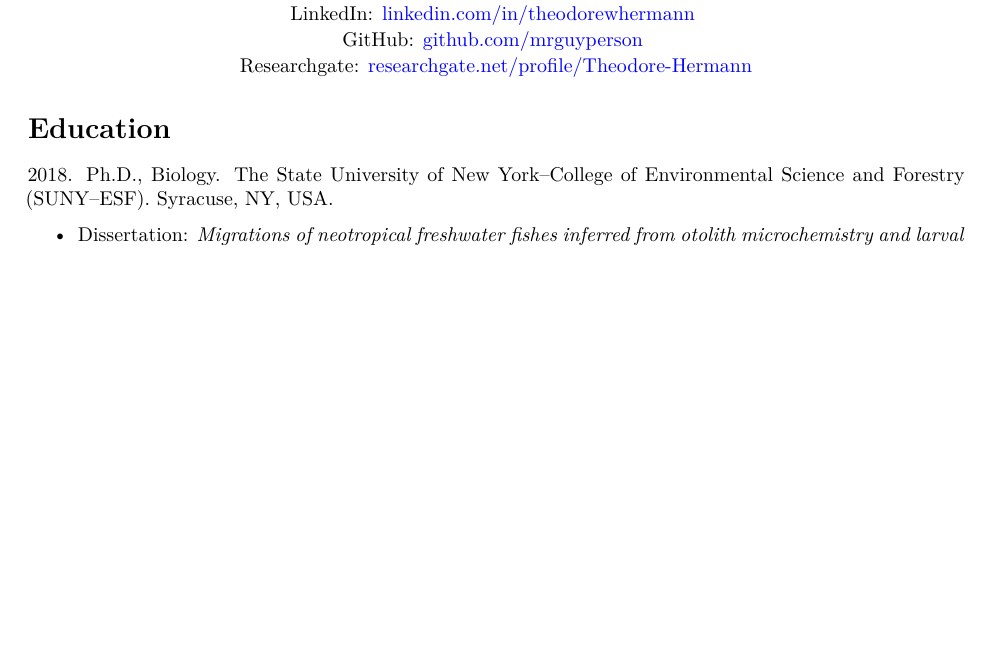
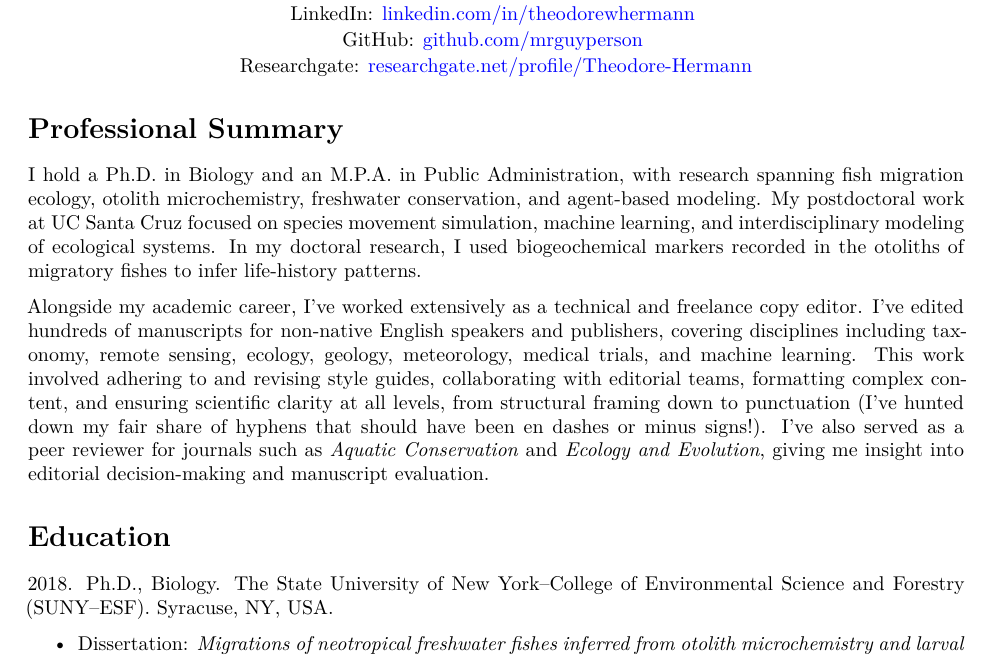
Before and after one commit to mrguyperson/homepage, a Quarto document (cv/hermann_cv.qmd): part of page 1 of 3, cut so that both start at the same text, the shorter picture padded with empty space. Rendered offline with R 4.5, knitr and Pandoc in place of Quarto, then LaTeX, with nearby package versions.

Commit message:
adde summary to cv

````diff
--- a/cv/hermann_cv.qmd
+++ b/cv/hermann_cv.qmd
@@ -45,6 +45,13 @@ path <- here("cv", "publications.xlsx")
 
 
 ```
+
+# Professional Summary
+
+I hold a Ph.D. in Biology and an M.P.A. in Public Administration, with research spanning fish migration ecology, otolith microchemistry, freshwater conservation, and agent-based modeling. My postdoctoral work at UC Santa Cruz focused on species movement simulation, machine learning, and interdisciplinary modeling of ecological systems. In my doctoral research, I used biogeochemical markers recorded in the otoliths of migratory fishes to infer life-history patterns.
+
+Alongside my academic career, I’ve worked extensively as a technical and freelance copy editor. I’ve edited hundreds of manuscripts for non-native English speakers and publishers, covering disciplines including taxonomy, remote sensing, ecology, geology, meteorology, medical trials, and machine learning. This work involved adhering to and revising style guides, collaborating with editorial teams, formatting complex content, and ensuring scientific clarity at all levels, from structural framing down to punctuation (I've hunted down my fair share of hyphens that should have been en dashes or minus signs!). I’ve also served as a peer reviewer for journals such as *Aquatic Conservation* and *Ecology and Evolution*, giving me insight into editorial decision-making and manuscript evaluation.
+
 
 # Education
 
````
